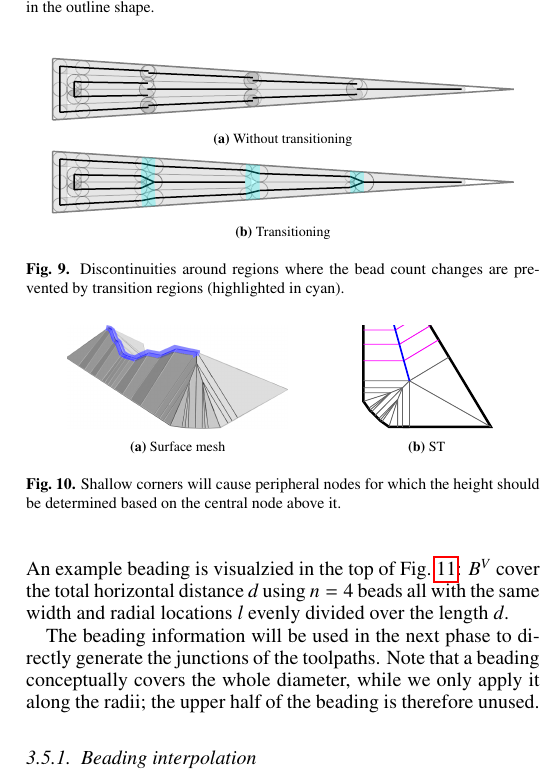
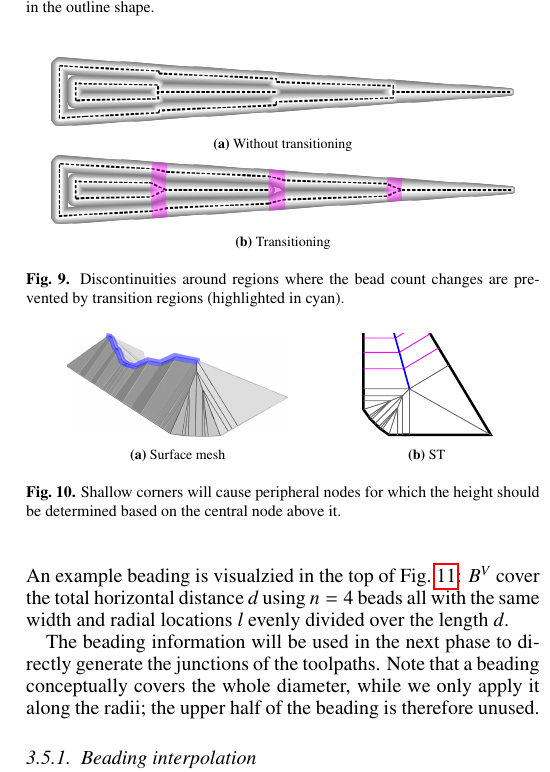
Before and after one commit to BagelOrb/variable_width_paper, a LaTeX paper (0_main.tex, which reads 4_method.tex): part of one column of page 7 of 17, cut so that both start at the same text. Compiled offline with pdfLaTeX.

Commit message:
new transitiong wedge figure

```diff
--- a/4_method.tex
+++ b/4_method.tex
@@ -618,11 +618,11 @@ See \cref{beading_transitioning_filtering__transitions_applied} and \subref{bead
 \centering
 \setlength{\figwidth}{\columnwidth}
 \begin{subfigure}{0.9\figwidth}\centering
-\includegraphics[width=\columnwidth]{sources/method/wedge_distributed_generated__no_transitions.pdf}
+\includegraphics[width=\columnwidth]{sources/method/wedge_no_transitioning.png}
 \caption{Without transitioning}
 \end{subfigure}
 \begin{subfigure}{0.9\figwidth}\centering
-\includegraphics[width=\columnwidth]{sources/method/wedge_distributed_generated.pdf}
+\includegraphics[width=\columnwidth]{sources/method/wedge_transitioning.png}
 \caption{Transitioning}
 \end{subfigure}
 \caption{
```
Also changed, not shown: sources/method/wedge_no_transitioning.png (added), sources/method/wedge_no_transitioning.svg (added), sources/method/wedge_transitioning.png (added), sources/method/wedge_transitioning.svg (added).
